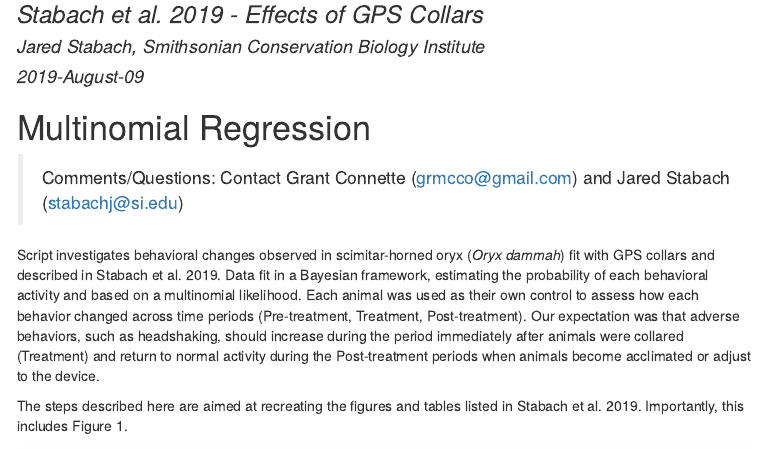
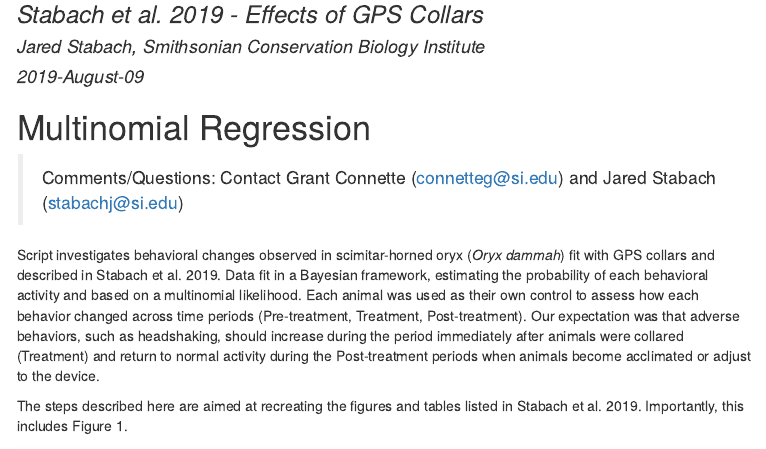
Before and after one commit to Smithsonian/Oryx_BehaviorAnalysis, an R Markdown document (BehaviorComparison_MultinomialRegression.Rmd): the page in a window 1100 px wide, from 80 px down. The pictures show the output file BehaviorComparison_MultinomialRegression.html that the author committed with the source, opened offline; menus at the side of the page are left out.

Commit message:
Updating email address.

````diff
--- a/BehaviorComparison_MultinomialRegression.Rmd
+++ b/BehaviorComparison_MultinomialRegression.Rmd
@@ -24,7 +24,7 @@ knitr::opts_chunk$set(echo = TRUE)
 ```
 
 # Multinomial Regression
-  >Comments/Questions: Contact Grant Connette (grmcco@gmail.com) and Jared Stabach (stabachj@si.edu)
+  >Comments/Questions: Contact Grant Connette (connetteg@si.edu) and Jared Stabach (stabachj@si.edu)
 
 Script investigates behavioral changes observed in scimitar-horned oryx (*Oryx dammah*) fit with GPS collars and described in Stabach et al. 2019.  Data fit in a Bayesian framework, estimating the probability of each behavioral activity and based on a multinomial likelihood. Each animal was used as their own control to assess how each behavior changed across time periods (Pre-treatment, Treatment, Post-treatment). Our expectation was that adverse behaviors, such as headshaking, should increase during the period immediately after animals were collared (Treatment) and return to normal activity during the Post-treatment periods when animals become acclimated or adjust to the device.
 
````
Also changed, not shown: BehaviorComparison_MultinomialRegression.html.
